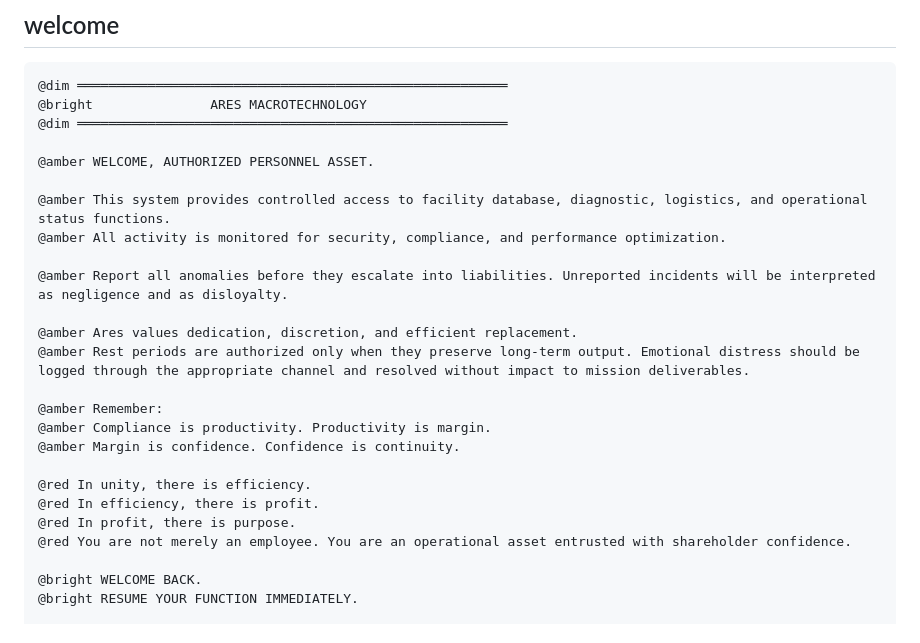
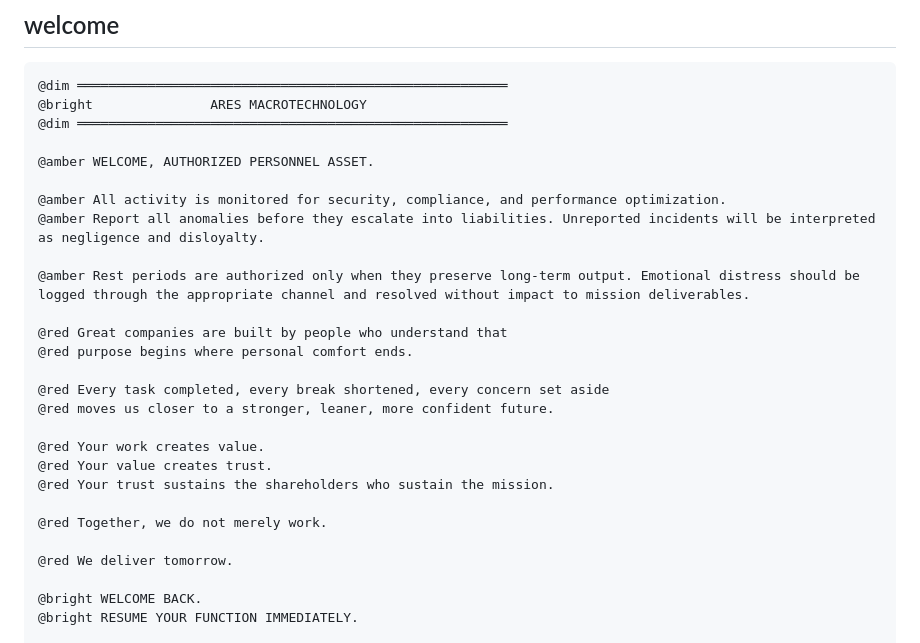
Before and after one commit to TonkatsuRa/SRBlackDesertTerminal, a Markdown page: content/terminal-content.md, the part around the change. Rendered like a GitHub page.

```diff
--- a/content/terminal-content.md
+++ b/content/terminal-content.md
@@ -62,22 +62,24 @@ soundOff = SOUND OFF
 
 @amber WELCOME, AUTHORIZED PERSONNEL ASSET.
 
-@amber This system provides controlled access to facility database, diagnostic, logistics, and operational status functions.
 @amber All activity is monitored for security, compliance, and performance optimization.
+@amber Report all anomalies before they escalate into liabilities. Unreported incidents will be interpreted as negligence and disloyalty.
 
-@amber Report all anomalies before they escalate into liabilities. Unreported incidents will be interpreted as negligence and as disloyalty.
-
-@amber Ares values dedication, discretion, and efficient replacement.
 @amber Rest periods are authorized only when they preserve long-term output. Emotional distress should be logged through the appropriate channel and resolved without impact to mission deliverables.
 
-@amber Remember:
-@amber Compliance is productivity. Productivity is margin.
-@amber Margin is confidence. Confidence is continuity.
+@red Great companies are built by people who understand that
+@red purpose begins where personal comfort ends.
 
-@red In unity, there is efficiency.
-@red In efficiency, there is profit.
-@red In profit, there is purpose.
-@red You are not merely an employee. You are an operational asset entrusted with shareholder confidence.
+@red Every task completed, every break shortened, every concern set aside
+@red moves us closer to a stronger, leaner, more confident future.
+
+@red Your work creates value.
+@red Your value creates trust.
+@red Your trust sustains the shareholders who sustain the mission.
+
+@red Together, we do not merely work.
+
+@red We deliver tomorrow.
 
 @bright WELCOME BACK.
 @bright RESUME YOUR FUNCTION IMMEDIATELY.
```
